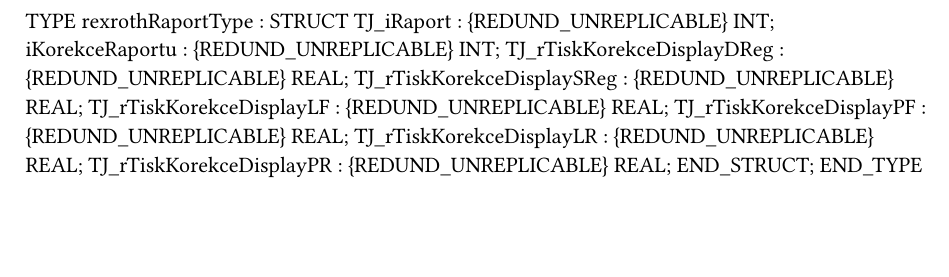
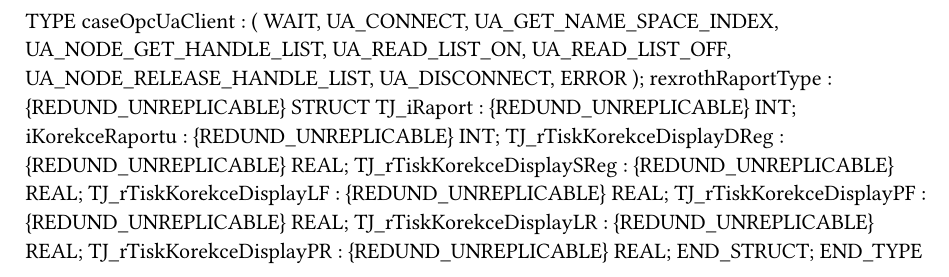
Before and after one commit to ViktorMasar/mappView, a Typst document (Logical/OPCuaClientBR/ClReadList/ClReadList.typ): part of the page, cut at the place of the change, the shorter picture padded with empty space. Compiled offline with Typst 0.15.

Commit message:
Funkcni. Udelane: - State Machine pro OPC UA Clienta - Actions pro jednotlivé volání funkcí knihovny AsOpcUaC

```diff
--- a/Logical/OPCuaClientBR/ClReadList/ClReadList.typ
+++ b/Logical/OPCuaClientBR/ClReadList/ClReadList.typ
@@ -1,6 +1,18 @@
 
 TYPE
-	rexrothRaportType : 	STRUCT
+	caseOpcUaClient :
+		(
+		WAIT,
+		UA_CONNECT,
+		UA_GET_NAME_SPACE_INDEX,
+		UA_NODE_GET_HANDLE_LIST,
+		UA_READ_LIST_ON,
+		UA_READ_LIST_OFF,
+		UA_NODE_RELEASE_HANDLE_LIST,
+		UA_DISCONNECT,
+		ERROR
+		);
+	rexrothRaportType : {REDUND_UNREPLICABLE} 	STRUCT
 		TJ_iRaport : {REDUND_UNREPLICABLE} INT;
 		iKorekceRaportu : {REDUND_UNREPLICABLE} INT;
 		TJ_rTiskKorekceDisplayDReg : {REDUND_UNREPLICABLE} REAL;
```
Also changed, not shown: 9 other files.
